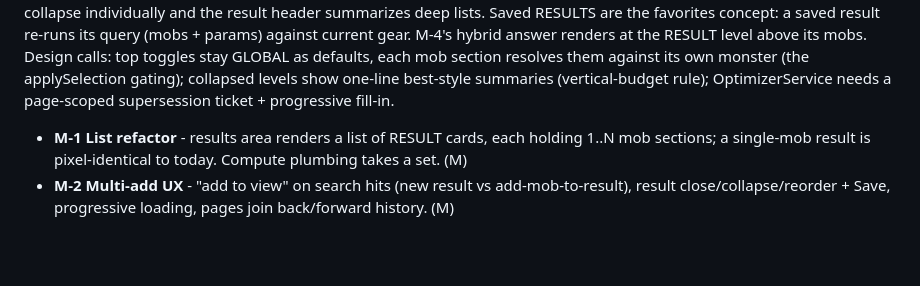
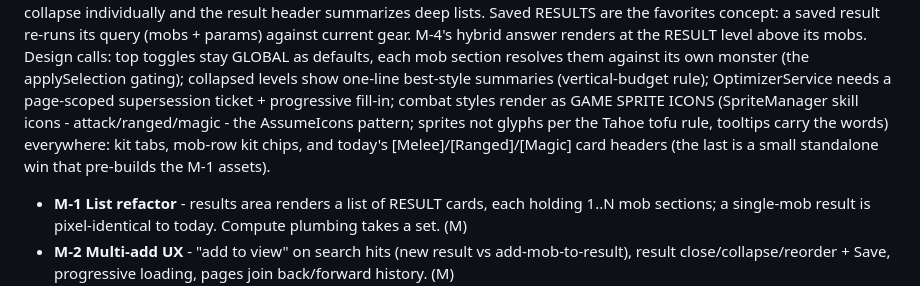
Before and after one commit to AKAddons/runelite-loadout-lab, a Markdown page: docs/ROADMAP.md, the part around the change. GitHub-like rendering; blank space fills up the shorter version.

Commit message:
docs: style icons over text - sprite skill icons for melee/ranged/magic across canvas and current cards
Co-Authored-By: Claude Opus 4.8 <noreply@anthropic.com>

```diff
--- a/docs/ROADMAP.md
+++ b/docs/ROADMAP.md
@@ -36,7 +36,12 @@ Design calls: top toggles stay GLOBAL as defaults, each mob section
 resolves them against its own monster (the applySelection gating);
 collapsed levels show one-line best-style summaries (vertical-budget
 rule); OptimizerService needs a page-scoped supersession ticket +
-progressive fill-in.
+progressive fill-in; combat styles render as GAME SPRITE ICONS
+(SpriteManager skill icons - attack/ranged/magic - the AssumeIcons
+pattern; sprites not glyphs per the Tahoe tofu rule, tooltips carry
+the words) everywhere: kit tabs, mob-row kit chips, and today's
+[Melee]/[Ranged]/[Magic] card headers (the last is a small
+standalone win that pre-builds the M-1 assets).
 
 - **M-1 List refactor** - results area renders a list of RESULT
   cards, each holding 1..N mob sections; a single-mob result is
```
